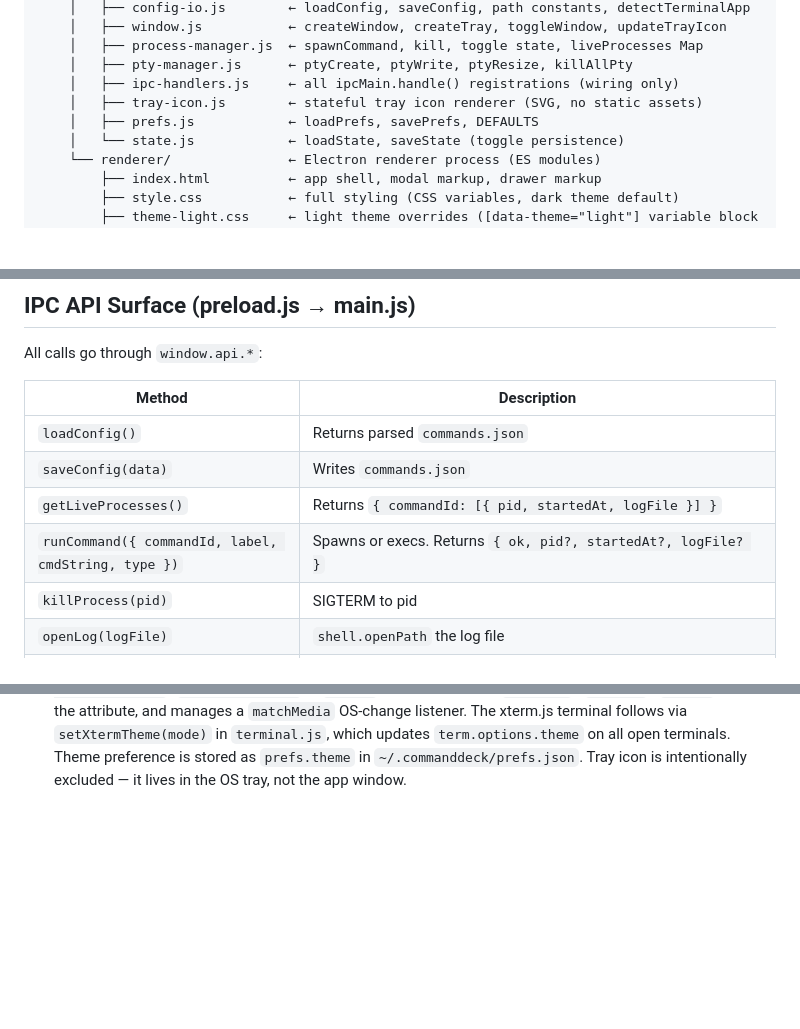
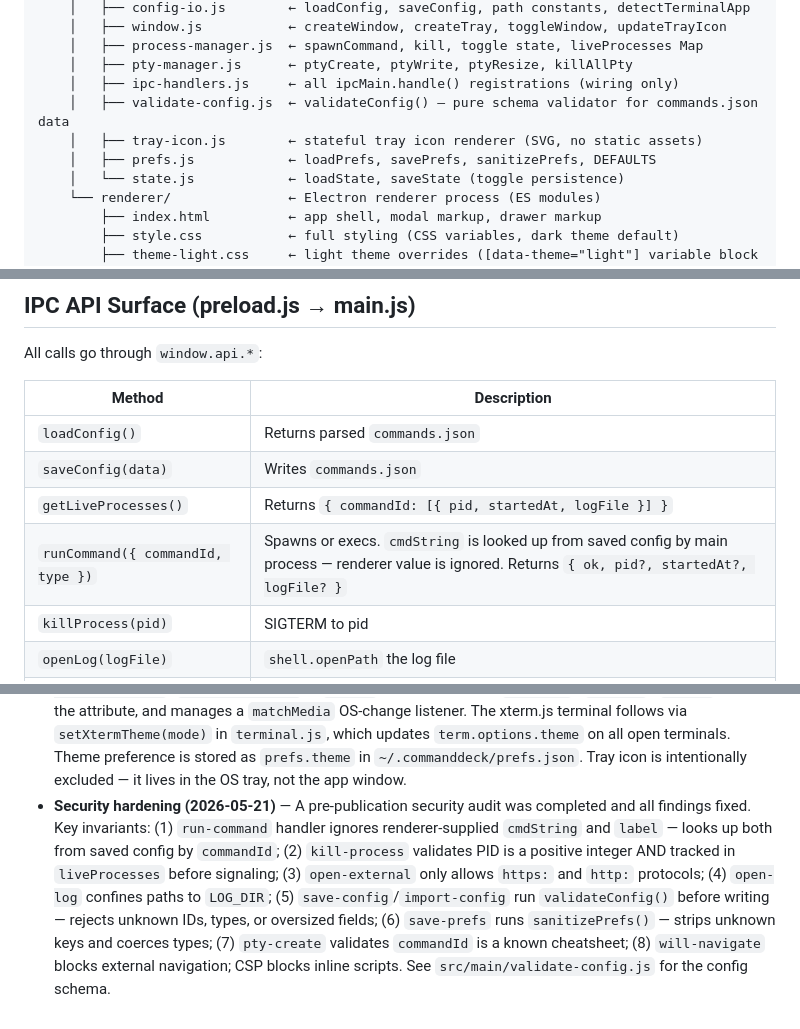
Before and after one commit to jasonmillikan/commanddeck, a Markdown page: CLAUDE.md, 3 parts joined by grey strips. Drawn GitHub-style; blank space fills up the shorter version.

Commit message:
docs: update CLAUDE.md to reflect completed security hardening
Added validate-config.js to project structure, sanitizePrefs to prefs.js
entry, updated runCommand API signature, and added Security hardening
Developer Note summarising all key invariants.

```diff
--- a/CLAUDE.md
+++ b/CLAUDE.md
@@ -43,8 +43,9 @@ commanddeck/
     │   ├── process-manager.js  ← spawnCommand, kill, toggle state, liveProcesses Map
     │   ├── pty-manager.js      ← ptyCreate, ptyWrite, ptyResize, killAllPty
     │   ├── ipc-handlers.js     ← all ipcMain.handle() registrations (wiring only)
+    │   ├── validate-config.js  ← validateConfig() — pure schema validator for commands.json data
     │   ├── tray-icon.js        ← stateful tray icon renderer (SVG, no static assets)
-    │   ├── prefs.js            ← loadPrefs, savePrefs, DEFAULTS
+    │   ├── prefs.js            ← loadPrefs, savePrefs, sanitizePrefs, DEFAULTS
     │   └── state.js            ← loadState, saveState (toggle persistence)
     └── renderer/               ← Electron renderer process (ES modules)
         ├── index.html          ← app shell, modal markup, drawer markup
@@ -129,7 +130,7 @@ All calls go through `window.api.*`:
 | `loadConfig()` | Returns parsed `commands.json` |
 | `saveConfig(data)` | Writes `commands.json` |
 | `getLiveProcesses()` | Returns `{ commandId: [{ pid, startedAt, logFile }] }` |
-| `runCommand({ commandId, label, cmdString, type })` | Spawns or execs. Returns `{ ok, pid?, startedAt?, logFile? }` |
+| `runCommand({ commandId, type })` | Spawns or execs. `cmdString` is looked up from saved config by main process — renderer value is ignored. Returns `{ ok, pid?, startedAt?, logFile? }` |
 | `killProcess(pid)` | SIGTERM to pid |
 | `openLog(logFile)` | `shell.openPath` the log file |
 | `openLogDir()` | Opens `~/.commanddeck/logs/` |
@@ -198,3 +199,4 @@ These were identified at the end of the prototype session — good starting poin
 - **SortableJS instance** — `sortableInstance` in `cards.js` must be destroyed before every `renderCards()` call (innerHTML replacement detaches old DOM nodes). The empty-state path also destroys it. Do not call `Sortable.create()` without first calling `sortableInstance.destroy()`.
 - **Drag reorder selector** — `handleDragEnd` uses `.card[data-id]` (not bare `[data-id]`) to read card order from the DOM. Card action buttons also carry `data-id`; the class scope prevents them being picked up as card roots.
 - **Theming system** — theme is driven by a `data-theme` attribute on `<html>` (`"dark"` or `"light"`). `style.css` defines the dark default in `:root`; `theme-light.css` overrides variables under `[data-theme="light"]`. `initTheme(pref)` in `app.js` resolves the pref (`"system"` | `"light"` | `"dark"`), sets the attribute, and manages a `matchMedia` OS-change listener. The xterm.js terminal follows via `setXtermTheme(mode)` in `terminal.js`, which updates `term.options.theme` on all open terminals. Theme preference is stored as `prefs.theme` in `~/.commanddeck/prefs.json`. Tray icon is intentionally excluded — it lives in the OS tray, not the app window.
+- **Security hardening (2026-05-21)** — A pre-publication security audit was completed and all findings fixed. Key invariants: (1) `run-command` handler ignores renderer-supplied `cmdString` and `label` — looks up both from saved config by `commandId`; (2) `kill-process` validates PID is a positive integer AND tracked in `liveProcesses` before signaling; (3) `open-external` only allows `https:` and `http:` protocols; (4) `open-log` confines paths to `LOG_DIR`; (5) `save-config`/`import-config` run `validateConfig()` before writing — rejects unknown IDs, types, or oversized fields; (6) `save-prefs` runs `sanitizePrefs()` — strips unknown keys and coerces types; (7) `pty-create` validates `commandId` is a known cheatsheet; (8) `will-navigate` blocks external navigation; CSP blocks inline scripts. See `src/main/validate-config.js` for the config schema.
```
